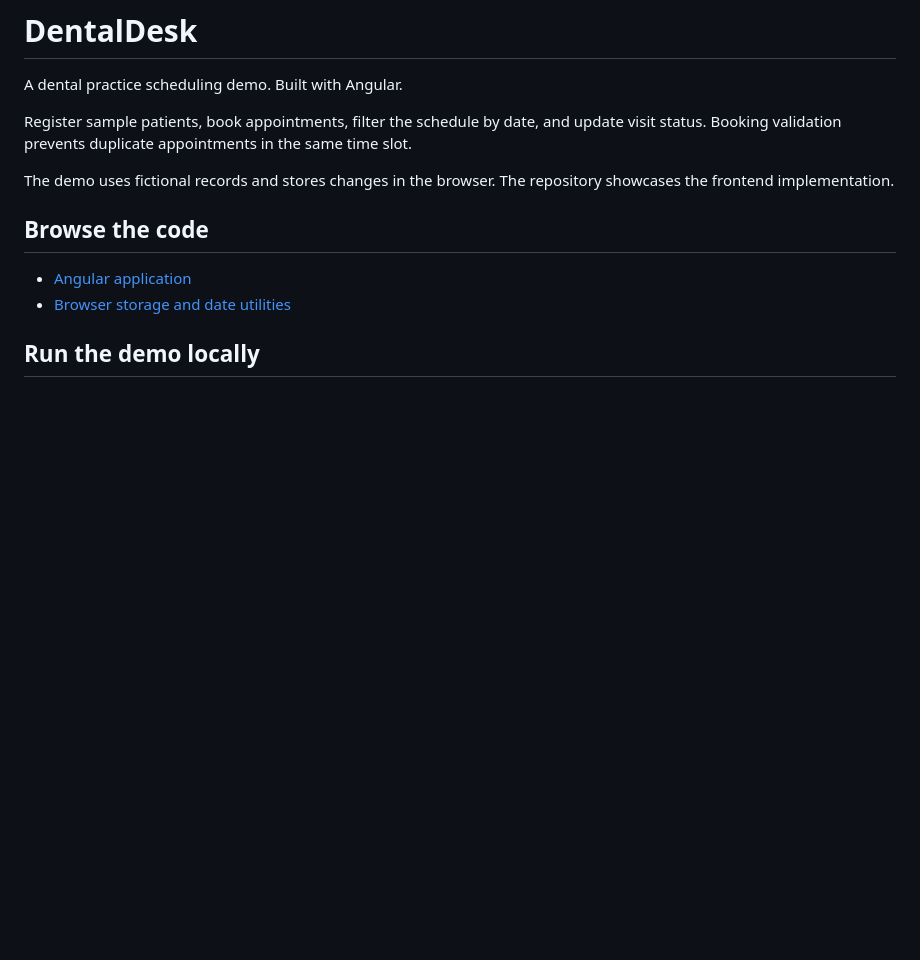
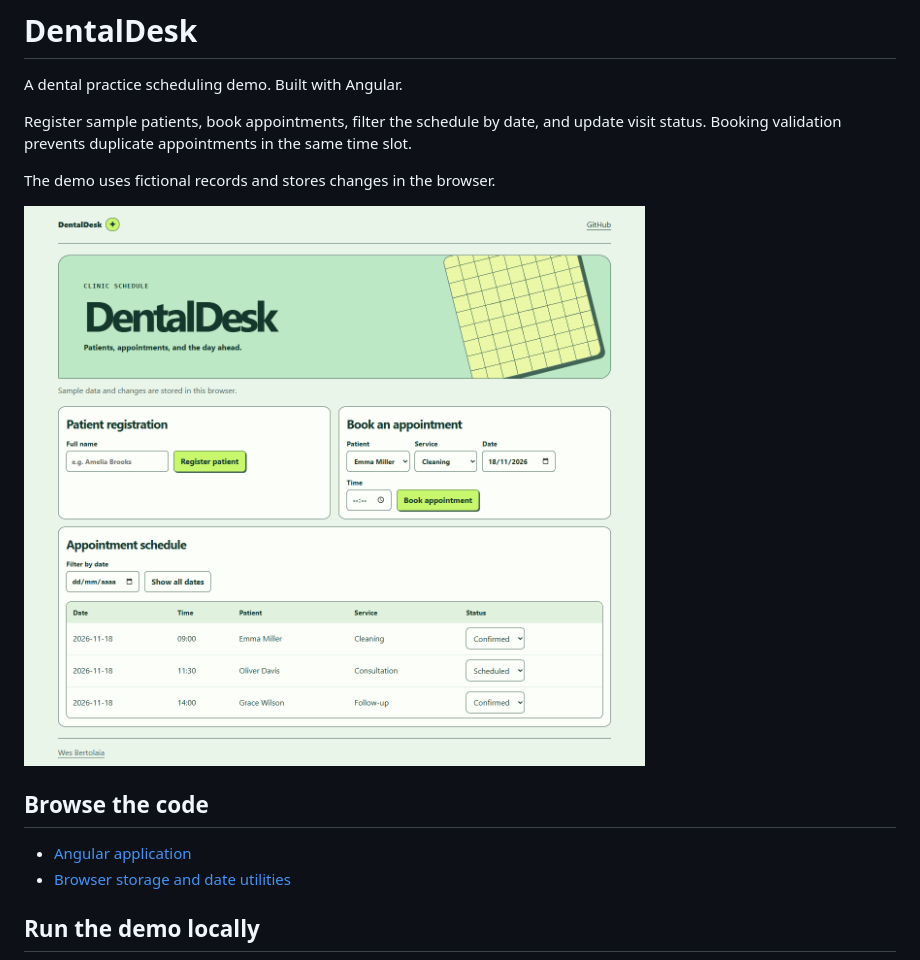
Before and after one commit to wesbertolaia/dentaldesk, a Markdown page: README.md, the part around the change. GitHub-like rendering; pictures changed too: docs/preview.png (added); blank space fills up the shorter version.

Commit message:
Give DentalDesk a clinic planner layout

```diff
--- a/README.md
+++ b/README.md
@@ -4,7 +4,9 @@ A dental practice scheduling demo. Built with Angular.
 
 Register sample patients, book appointments, filter the schedule by date, and update visit status. Booking validation prevents duplicate appointments in the same time slot.
 
-The demo uses fictional records and stores changes in the browser. The repository showcases the frontend implementation.
+The demo uses fictional records and stores changes in the browser.
+
+![DentalDesk appointment schedule and patient registration forms](docs/preview.png)
 
 ## Browse the code
 
```
Also changed, not shown: 3 other files.
